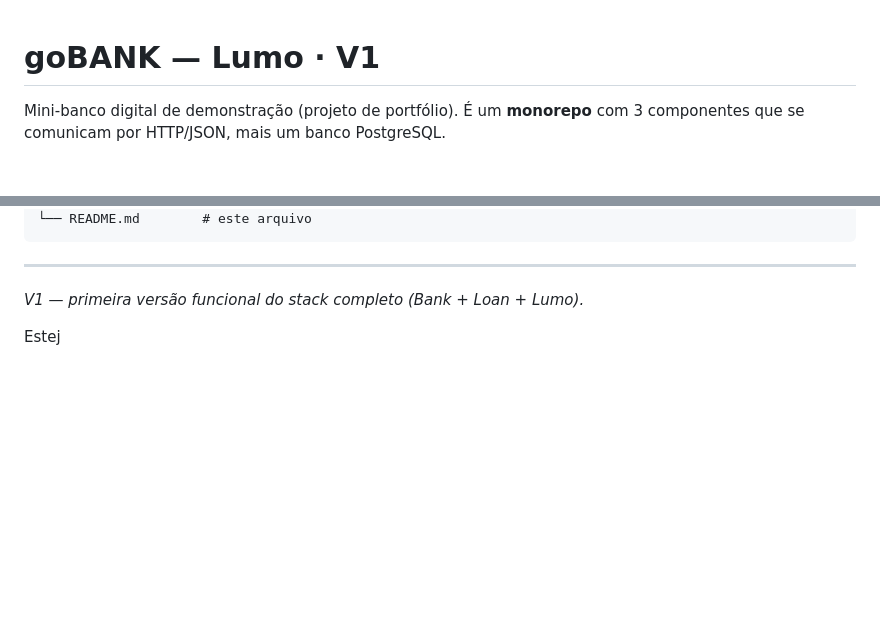
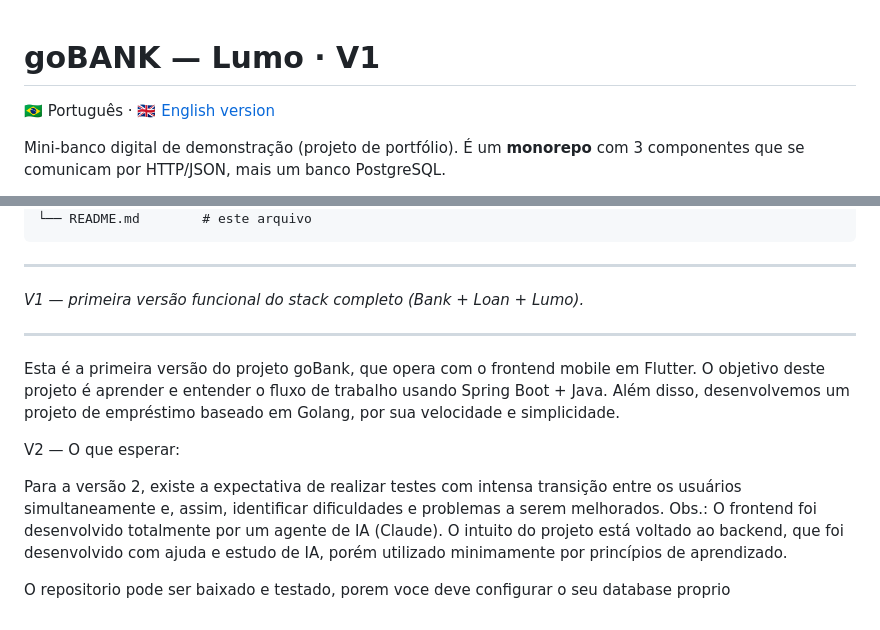
Before and after one commit to WingCODING/goBANK, a Markdown page: README.md, 2 parts joined by grey strips. GitHub-like rendering; blank space fills up the shorter version.

Commit message:
att read.me

```diff
--- a/README.md
+++ b/README.md
@@ -1,4 +1,6 @@
 # goBANK — Lumo · **V1**
+
+🇧🇷 Português · [🇬🇧 English version](README.en.md)
 
 Mini-banco digital de demonstração (projeto de portfólio). É um **monorepo** com
 3 componentes que se comunicam por HTTP/JSON, mais um banco PostgreSQL.
@@ -136,5 +138,17 @@ goBANK/
 
 _V1 — primeira versão funcional do stack completo (Bank + Loan + Lumo)._
 
+____
 
-Estej
+Esta é a primeira versão do projeto goBank, que opera com o frontend mobile em Flutter.
+O objetivo deste projeto é aprender e entender o fluxo de trabalho usando Spring Boot + Java. Além disso,
+desenvolvemos um projeto de empréstimo baseado em Golang, por sua velocidade e simplicidade.
+
+V2 — O que esperar:
+
+Para a versão 2, existe a expectativa de realizar testes com intensa transição entre os usuários simultaneamente e,
+assim, identificar dificuldades e problemas a serem melhorados.
+Obs.: O frontend foi desenvolvido totalmente por um agente de IA (Claude). O intuito do projeto está voltado ao backend, que foi desenvolvido com ajuda e estudo de IA,
+porém utilizado minimamente por princípios de aprendizado.
+
+O repositorio pode ser baixado e testado, porem voce deve configurar o seu database proprio
```
